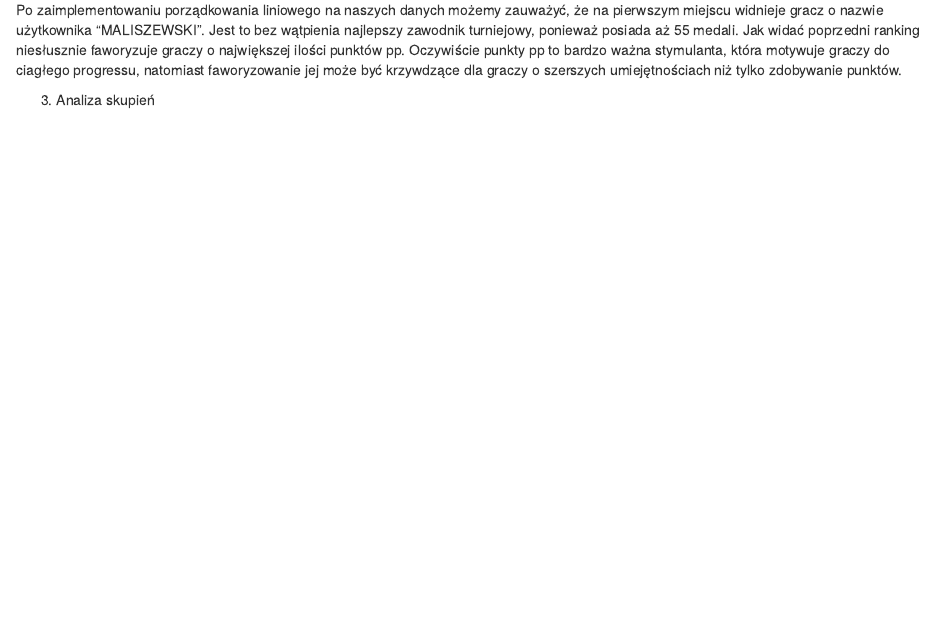
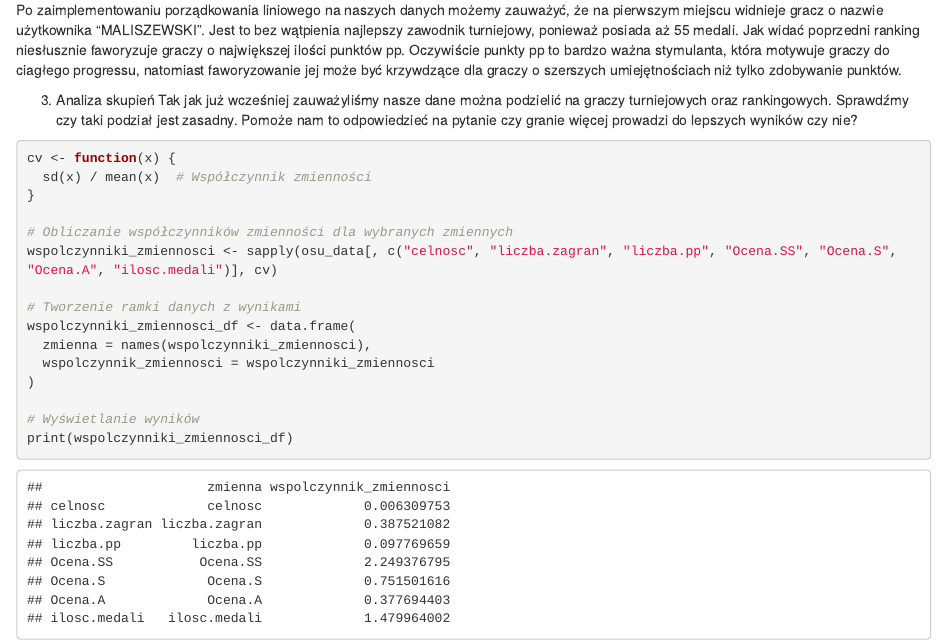
Before and after one commit to neeflez/osu-player-data-analysis, an R Markdown document (Untitled.Rmd): the page in a window 1100 px wide, from 9070 px down. Rendered offline with R 4.5, knitr and Pandoc, with nearby package versions; common packages that the code uses without loading them are loaded.

Commit message:
ostatni commit przed poprawkami

````diff
--- a/Untitled.Rmd
+++ b/Untitled.Rmd
@@ -166,6 +166,22 @@ Po zaimplementowaniu porządkowania liniowego na naszych danych możemy zauważy
 
 
 3. Analiza skupień
+Tak jak już wcześniej zauważyliśmy nasze dane można podzielić na graczy turniejowych oraz rankingowych. Sprawdźmy czy taki podział jest zasadny. Pomoże nam to odpowiedzieć na pytanie czy granie więcej prowadzi do lepszych wyników czy nie?
+
 ```{r}
+cv <- function(x) {
+  sd(x) / mean(x)  # Współczynnik zmienności
+}
 
+# Obliczanie współczynników zmienności dla wybranych zmiennych
+wspolczynniki_zmiennosci <- sapply(osu_data[, c("celnosc", "liczba.zagran", "liczba.pp", "Ocena.SS", "Ocena.S", "Ocena.A", "ilosc.medali")], cv)
+
+# Tworzenie ramki danych z wynikami
+wspolczynniki_zmiennosci_df <- data.frame(
+  zmienna = names(wspolczynniki_zmiennosci),
+  wspolczynnik_zmiennosci = wspolczynniki_zmiennosci
+)
+
+# Wyświetlanie wyników
+print(wspolczynniki_zmiennosci_df)
 ```
````
Also changed, not shown: Untitled.html (added).
